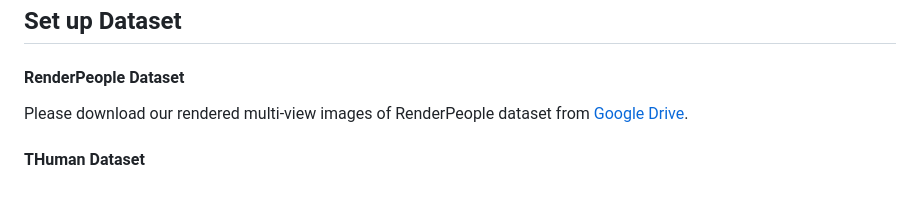
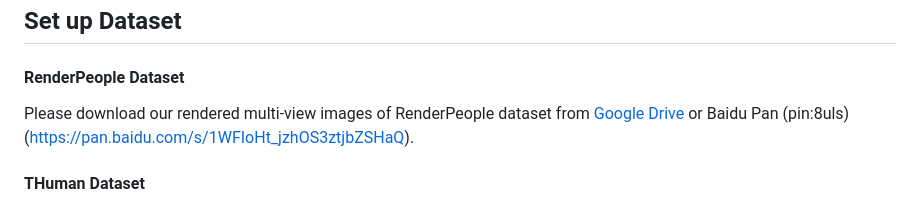
Before and after one commit to skhu101/SHERF, a Markdown page: README.md, the part around the change. Drawn GitHub-style.

Commit message:
update download link

```diff
--- a/README.md
+++ b/README.md
@@ -55,7 +55,7 @@ We recommend using anaconda to manage the python environments.
 <!-- --- -->
 
 #### RenderPeople Dataset
-Please download our rendered multi-view images of RenderPeople dataset from [Google Drive](https://drive.google.com/file/d/1_Gjo6DjMyo3Kk7yWWF8ghWElS4gKDHjC/view?usp=drive_link).
+Please download our rendered multi-view images of RenderPeople dataset from [Google Drive](https://drive.google.com/file/d/1_Gjo6DjMyo3Kk7yWWF8ghWElS4gKDHjC/view?usp=drive_link) or Baidu Pan (pin:8uls) (https://pan.baidu.com/s/1WFIoHt_jzhOS3ztjbZSHaQ).
 
 #### THuman Dataset
 
```
